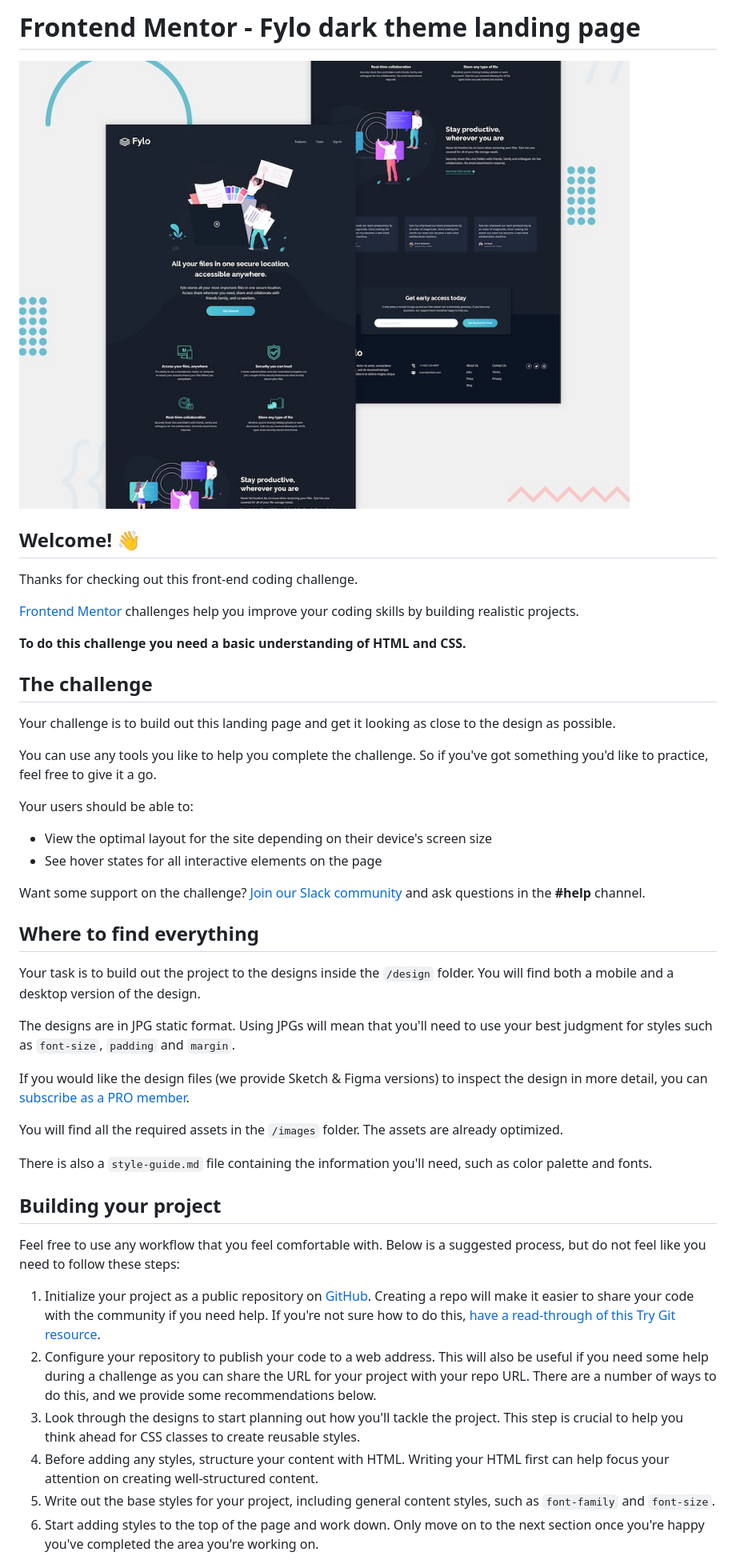
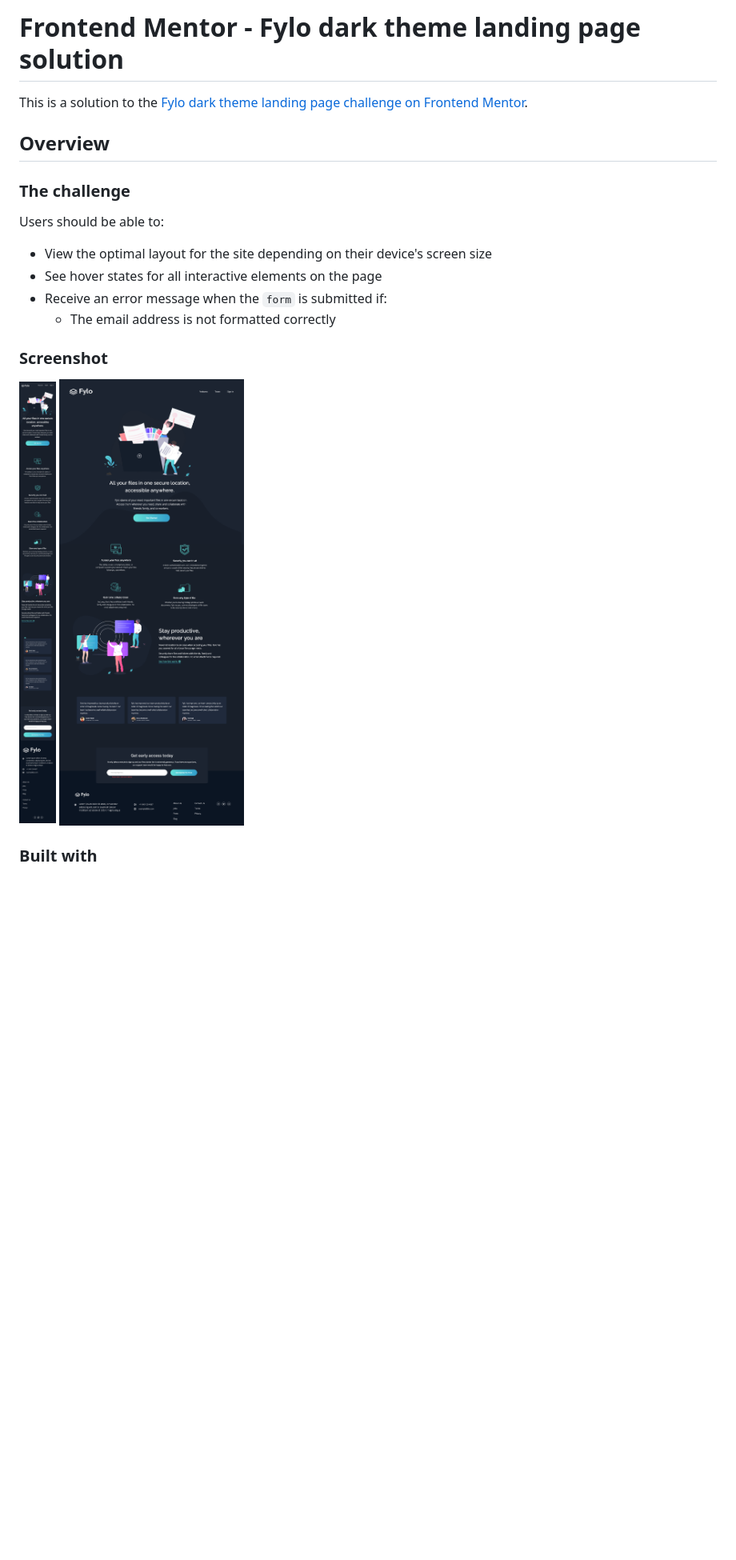
Before and after one commit to syeh1803/Fylo-Dark-Theme-Landing-Page---FrontEnd-Mentor, a Markdown page: README.md, the part around the change printed below. Shown: that part at 80% size. GitHub-like rendering; pictures changed too: images/desktop-1440px.png (added), images/mobile-375px.png (added); blank space fills up the shorter version.

Commit message:
feat: update README.md & modify email input field

```diff
--- a/README.md
+++ b/README.md
@@ -1,48 +1,22 @@
-# Frontend Mentor - Fylo dark theme landing page
+# Frontend Mentor - Fylo dark theme landing page solution
 
-![Design preview for the Fylo dark theme landing page challenge](./design/desktop-preview.jpg)
+This is a solution to the [Fylo dark theme landing page challenge on Frontend Mentor](https://www.frontendmentor.io/challenges/fylo-dark-theme-landing-page-5ca5f2d21e82137ec91a50fd).
 
-## Welcome! 👋
+## Overview
 
-Thanks for checking out this front-end coding challenge.
+### The challenge
 
-[Frontend Mentor](https://www.frontendmentor.io) challenges help you improve your coding skills by building realistic projects.
-
-**To do this challenge you need a basic understanding of HTML and CSS.**
-
-## The challenge
-
-Your challenge is to build out this landing page and get it looking as close to the design as possible.
-
-You can use any tools you like to help you complete the challenge. So if you've got something you'd like to practice, feel free to give it a go.
-
-Your users should be able to:
+Users should be able to:
 
 - View the optimal layout for the site depending on their device's screen size
 - See hover states for all interactive elements on the page
+- Receive an error message when the `form` is submitted if:
+  - The email address is not formatted correctly
 
-Want some support on the challenge? [Join our Slack community](https://www.frontendmentor.io/slack) and ask questions in the **#help** channel.
+### Screenshot
 
-## Where to find everything
+![](./images/mobile-375px.png)
+![](./images/desktop-1440px.png)
 
-Your task is to build out the project to the designs inside the `/design` folder. You will find both a mobile and a desktop version of the design.
+### Built with
 
-The designs are in JPG static format. Using JPGs will mean that you'll need to use your best judgment for styles such as `font-size`, `padding` and `margin`.
-
-If you would like the design files (we provide Sketch & Figma versions) to inspect the design in more detail, you can [subscribe as a PRO member](https://www.frontendmentor.io/pro).
-
-You will find all the required assets in the `/images` folder. The assets are already optimized.
-
-There is also a `style-guide.md` file containing the information you'll need, such as color palette and fonts.
-
-## Building your project
-
-Feel free to use any workflow that you feel comfortable with. Below is a suggested process, but do not feel like you need to follow these steps:
-
-1. Initialize your project as a public repository on [GitHub](https://github.com/). Creating a repo will make it easier to share your code with the community if you need help. If you're not sure how to do this, [have a read-through of this Try Git resource](https://try.github.io/).
-2. Configure your repository to publish your code to a web address. This will also be useful if you need some help during a challenge as you can share the URL for your project with your repo URL. There are a number of ways to do this, and we provide some recommendations below.
-3. Look through the designs to start planning out how you'll tackle the project. This step is crucial to help you think ahead for CSS classes to create reusable styles.
-4. Before adding any styles, structure your content with HTML. Writing your HTML first can help focus your attention on creating well-structured content.
-5. Write out the base styles for your project, including general content styles, such as `font-family` and `font-size`.
-6. Start adding styles to the top of the page and work down. Only move on to the next section once you're happy you've completed the area you're working on.
-
```
Also changed, not shown: other parts of README.md (+6 -44 lines), README-template.md (deleted, +0 -111 lines), 3 other files.
